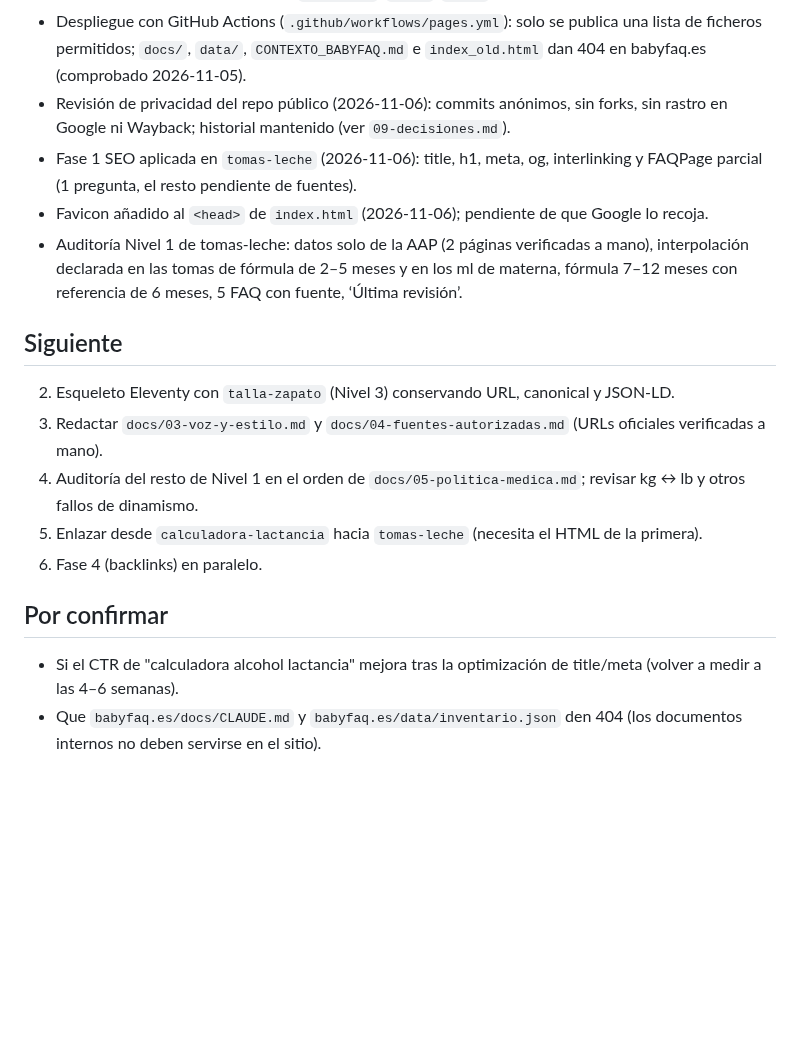
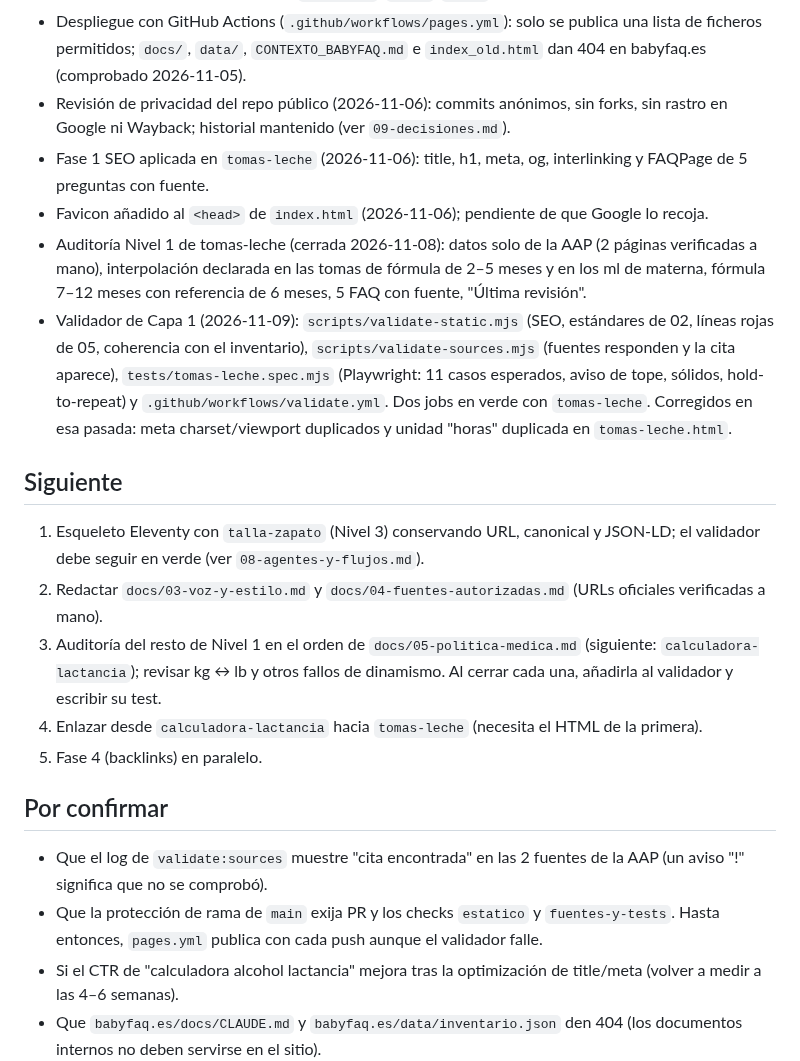
Before and after one commit to anonymit-project/babyFAQ, a Markdown page: docs/ESTADO.md, the part around one of its changes. Rendered like a GitHub page; blank space fills up the shorter version.

```diff
--- a/docs/ESTADO.md
+++ b/docs/ESTADO.md
@@ -22,18 +22,21 @@ Actualizar al terminar cada sesión. Última actualización: 2026-11-08.
 - Estructura de contexto en el repo (`CLAUDE.md`, `docs/`, `data/`).
 - Despliegue con GitHub Actions (`.github/workflows/pages.yml`): solo se publica una lista de ficheros permitidos; `docs/`, `data/`, `CONTEXTO_BABYFAQ.md` e `index_old.html` dan 404 en babyfaq.es (comprobado 2026-11-05).
 - Revisión de privacidad del repo público (2026-11-06): commits anónimos, sin forks, sin rastro en Google ni Wayback; historial mantenido (ver `09-decisiones.md`).
-- Fase 1 SEO aplicada en `tomas-leche` (2026-11-06): title, h1, meta, og, interlinking y FAQPage parcial (1 pregunta, el resto pendiente de fuentes).
+- Fase 1 SEO aplicada en `tomas-leche` (2026-11-06): title, h1, meta, og, interlinking y FAQPage de 5 preguntas con fuente.
 - Favicon añadido al `<head>` de `index.html` (2026-11-06); pendiente de que Google lo recoja.
-- Auditoría Nivel 1 de tomas-leche: datos solo de la AAP (2 páginas verificadas a mano), interpolación declarada en las tomas de fórmula de 2–5 meses y en los ml de materna, fórmula 7–12 meses con referencia de 6 meses, 5 FAQ con fuente, ‘Última revisión’.
+- Auditoría Nivel 1 de tomas-leche (cerrada 2026-11-08): datos solo de la AAP (2 páginas verificadas a mano), interpolación declarada en las tomas de fórmula de 2–5 meses y en los ml de materna, fórmula 7–12 meses con referencia de 6 meses, 5 FAQ con fuente, "Última revisión".
+- Validador de Capa 1 (2026-11-09): `scripts/validate-static.mjs` (SEO, estándares de 02, líneas rojas de 05, coherencia con el inventario), `scripts/validate-sources.mjs` (fuentes responden y la cita aparece), `tests/tomas-leche.spec.mjs` (Playwright: 11 casos esperados, aviso de tope, sólidos, hold-to-repeat) y `.github/workflows/validate.yml`. Dos jobs en verde con `tomas-leche`. Corregidos en esa pasada: meta charset/viewport duplicados y unidad "horas" duplicada en `tomas-leche.html`.
 
 ## Siguiente
-2. Esqueleto Eleventy con `talla-zapato` (Nivel 3) conservando URL, canonical y JSON-LD.
-3. Redactar `docs/03-voz-y-estilo.md` y `docs/04-fuentes-autorizadas.md` (URLs oficiales verificadas a mano).
-4. Auditoría del resto de Nivel 1 en el orden de `docs/05-politica-medica.md`; revisar kg ↔ lb y otros fallos de dinamismo.
-5. Enlazar desde `calculadora-lactancia` hacia `tomas-leche` (necesita el HTML de la primera).
-6. Fase 4 (backlinks) en paralelo.
+1. Esqueleto Eleventy con `talla-zapato` (Nivel 3) conservando URL, canonical y JSON-LD; el validador debe seguir en verde (ver `08-agentes-y-flujos.md`).
+2. Redactar `docs/03-voz-y-estilo.md` y `docs/04-fuentes-autorizadas.md` (URLs oficiales verificadas a mano).
+3. Auditoría del resto de Nivel 1 en el orden de `docs/05-politica-medica.md` (siguiente: `calculadora-lactancia`); revisar kg ↔ lb y otros fallos de dinamismo. Al cerrar cada una, añadirla al validador y escribir su test.
+4. Enlazar desde `calculadora-lactancia` hacia `tomas-leche` (necesita el HTML de la primera).
+5. Fase 4 (backlinks) en paralelo.
 
 ## Por confirmar
+- Que el log de `validate:sources` muestre "cita encontrada" en las 2 fuentes de la AAP (un aviso "!" significa que no se comprobó).
+- Que la protección de rama de `main` exija PR y los checks `estatico` y `fuentes-y-tests`. Hasta entonces, `pages.yml` publica con cada push aunque el validador falle.
 - Si el CTR de "calculadora alcohol lactancia" mejora tras la optimización de title/meta (volver a medir a las 4–6 semanas).
 - Que `babyfaq.es/docs/CLAUDE.md` y `babyfaq.es/data/inventario.json` den 404 (los documentos internos no deben servirse en el sitio).
 - Si mejora la posición/CTR de `tomas-leche` (base: 232 impresiones, posición 20). Medir entre el 4 y el 18 de diciembre de 2026.
```
Also changed, not shown: other parts of docs/ESTADO.md (+1 -1 lines).
